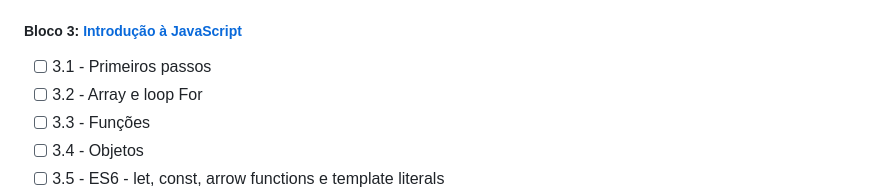
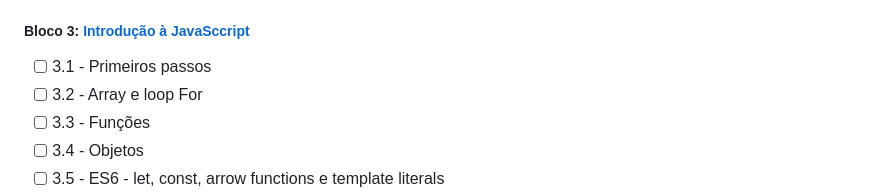
Before and after one commit to gsvirgilli/trybe-exercicios, a Markdown page: README.md, the part around the change. Rendered like a GitHub page.

Commit message:
Agora Vai

```diff
--- a/README.md
+++ b/README.md
@@ -22,7 +22,7 @@ O programa conta com mais de 1.500 horas de aulas presenciais e online, aborda i
 - [x] 2.4 - HTML Semântico
 - [ ] 2.5 - Projeto - Lessons Learned
 
-##### Bloco 3: [Introdução à JavaScript](https://github.com/gsvirgilli/trybe-exercicios/tree/main/1%20-%20Fundamentos/3.%20Introdu%C3%A7%C3%A3o%20%C3%A0%20JavaScript)
+##### Bloco 3: [Introdução à JavaSccript](https://github.com/gsvirgilli/trybe-exercicios/tree/main/1%20-%20Fundamentos/3.%20Introdu%C3%A7%C3%A3o%20%C3%A0%20JavaScript)
 
 - [ ] 3.1 - Primeiros passos
 - [ ] 3.2 - Array e loop For
```
